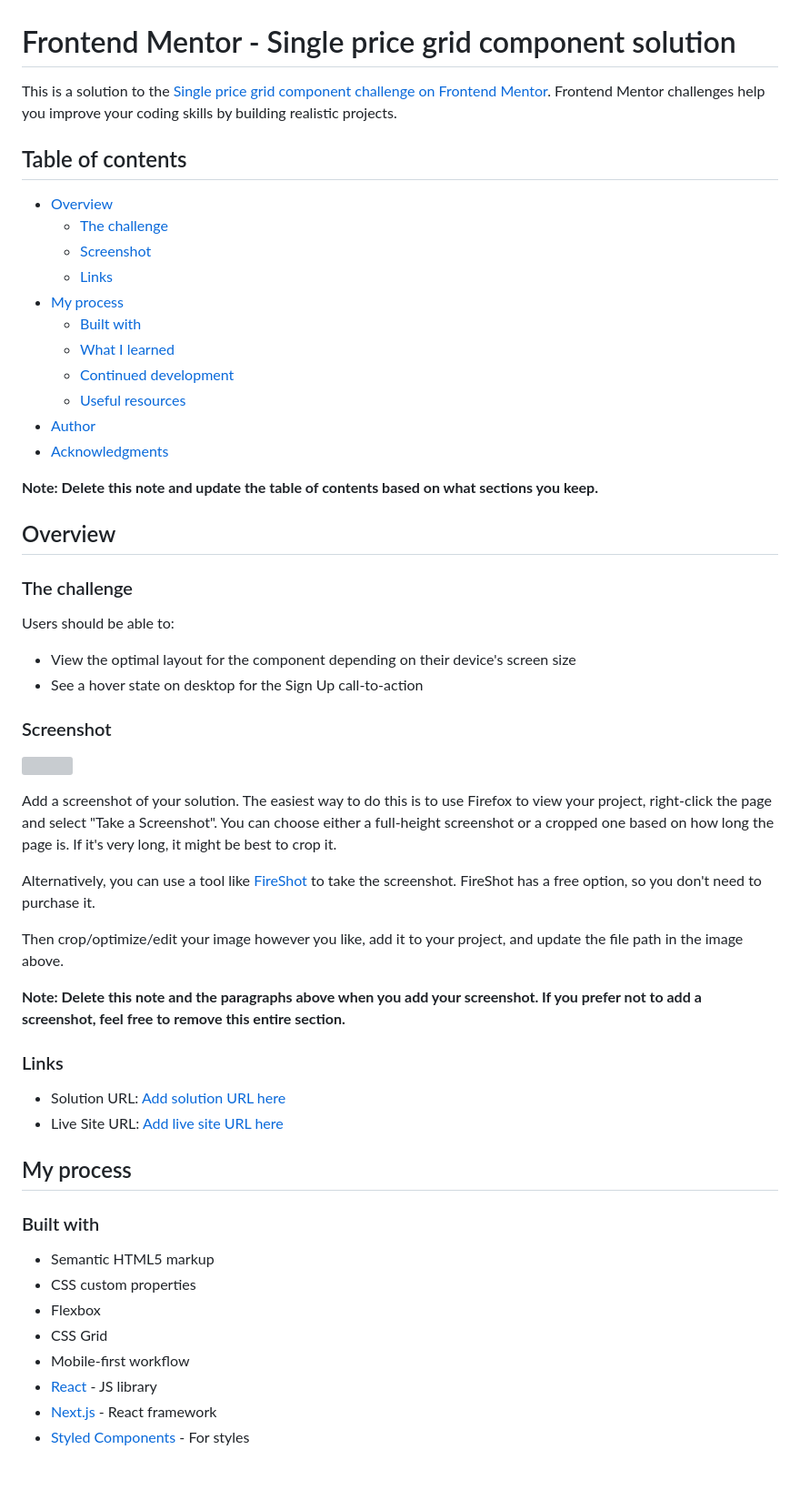
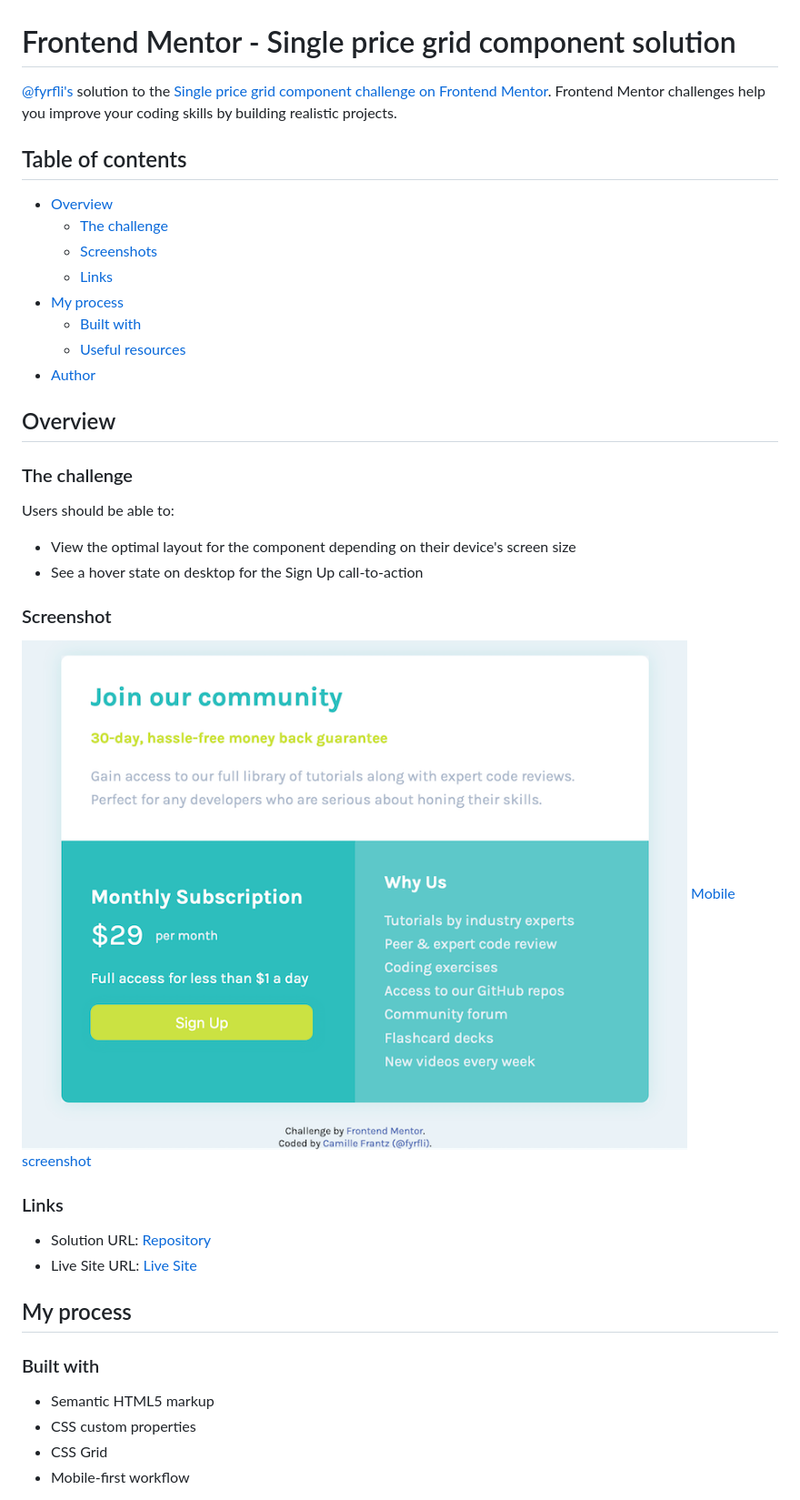
Before and after one commit to fyrfli/single-price-component, a Markdown page: README.md, the part around the change printed below. Shown: that part at 91% size. Rendered like a GitHub page; pictures changed too: images/desktop-screenshot.png (added); blank space fills up the shorter version; grey boxes are pictures that could not be loaded.

Commit message:
Update README; add hover effect; add screenshots

```diff
--- a/README.md
+++ b/README.md
@@ -1,22 +1,17 @@
 # Frontend Mentor - Single price grid component solution
 
-This is a solution to the [Single price grid component challenge on Frontend Mentor](https://www.frontendmentor.io/challenges/single-price-grid-component-5ce41129d0ff452fec5abbbc). Frontend Mentor challenges help you improve your coding skills by building realistic projects.
+[@fyrfli's](https://www.frontendmentor.io/profile/fyrfli) solution to the [Single price grid component challenge on Frontend Mentor](https://www.frontendmentor.io/challenges/single-price-grid-component-5ce41129d0ff452fec5abbbc). Frontend Mentor challenges help you improve your coding skills by building realistic projects.
 
 ## Table of contents
 
 - [Overview](#overview)
   - [The challenge](#the-challenge)
-  - [Screenshot](#screenshot)
+  - [Screenshots](#screenshot)
   - [Links](#links)
 - [My process](#my-process)
   - [Built with](#built-with)
-  - [What I learned](#what-i-learned)
-  - [Continued development](#continued-development)
   - [Useful resources](#useful-resources)
 - [Author](#author)
-- [Acknowledgments](#acknowledgments)
-
-**Note: Delete this note and update the table of contents based on what sections you keep.**
 
 ## Overview
 
@@ -29,20 +24,13 @@ Users should be able to:
 
 ### Screenshot
 
-![](./screenshot.jpg)
-
-Add a screenshot of your solution. The easiest way to do this is to use Firefox to view your project, right-click the page and select "Take a Screenshot". You can choose either a full-height screenshot or a cropped one based on how long the page is. If it's very long, it might be best to crop it.
-
-Alternatively, you can use a tool like [FireShot](https://getfireshot.com/) to take the screenshot. FireShot has a free option, so you don't need to purchase it.
-
-Then crop/optimize/edit your image however you like, add it to your project, and update the file path in the image above.
-
-**Note: Delete this note and the paragraphs above when you add your screenshot. If you prefer not to add a screenshot, feel free to remove this entire section.**
+![](./images/desktop-screenshot.png)
+[Mobile screenshot](./images/mobile-screenshot.png)
 
 ### Links
 
-- Solution URL: [Add solution URL here](https://your-solution-url.com)
-- Live Site URL: [Add live site URL here](https://your-live-site-url.com)
+- Solution URL: [Repository](https://github.com/fyrfli/single-price-component)
+- Live Site URL: [Live Site](https://fyrfli.github.io/single-price-component)
 
 ## My process
 
@@ -50,10 +38,6 @@ Then crop/optimize/edit your image however you like, add it to your project, and
 
 - Semantic HTML5 markup
 - CSS custom properties
-- Flexbox
 - CSS Grid
 - Mobile-first workflow
-- [React](https://reactjs.org/) - JS library
-- [Next.js](https://nextjs.org/) - React framework
-- [Styled Components](https://styled-components.com/) - For styles
 
```
Also changed, not shown: other parts of README.md (+4 -47 lines), images/mobile-screenshot.png (added), 1 other file.
